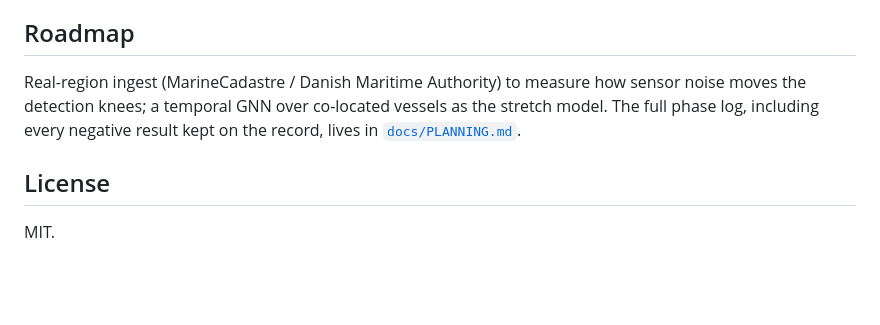
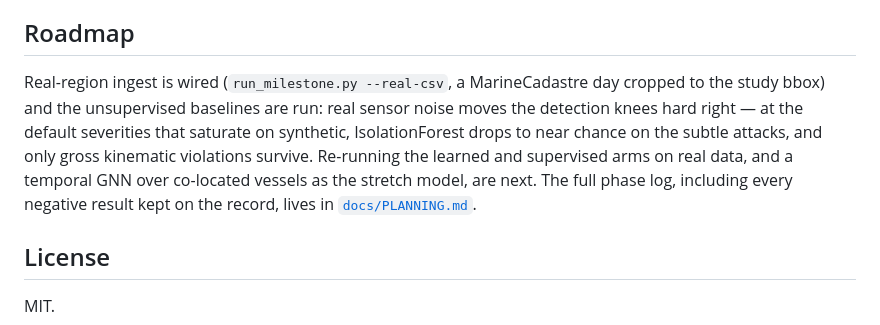
Before and after one commit to andrewfo/wakeUP, a Markdown page: README.md, the part around the change. GitHub-like rendering; blank space fills up the shorter version.

Commit message:
claude md and readme

```diff
--- a/README.md
+++ b/README.md
@@ -252,10 +252,14 @@ since the labels they produce are what every reported metric depends on.
 
 ## Roadmap
 
-Real-region ingest (MarineCadastre / Danish Maritime Authority) to measure how
-sensor noise moves the detection knees; a temporal GNN over co-located vessels
-as the stretch model. The full phase log, including every negative result kept
-on the record, lives in [`docs/PLANNING.md`](docs/PLANNING.md).
+Real-region ingest is wired (`run_milestone.py --real-csv`, a MarineCadastre
+day cropped to the study bbox) and the unsupervised baselines are run: real
+sensor noise moves the detection knees hard right — at the default severities
+that saturate on synthetic, IsolationForest drops to near chance on the subtle
+attacks, and only gross kinematic violations survive. Re-running the learned
+and supervised arms on real data, and a temporal GNN over co-located vessels as
+the stretch model, are next. The full phase log, including every negative
+result kept on the record, lives in [`docs/PLANNING.md`](docs/PLANNING.md).
 
 ## License
 
```
Also changed, not shown: CLAUDE.md (+17 -1 lines).
